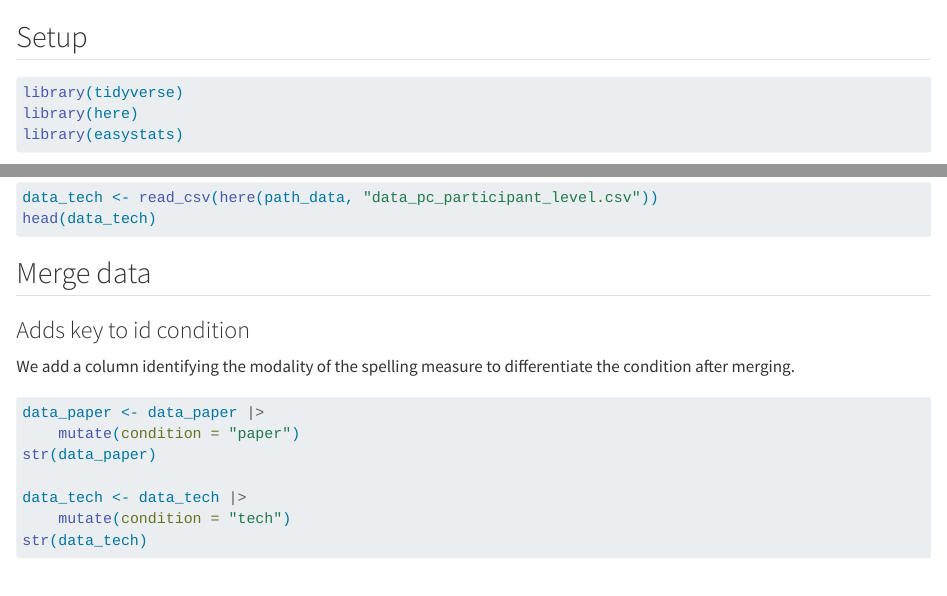
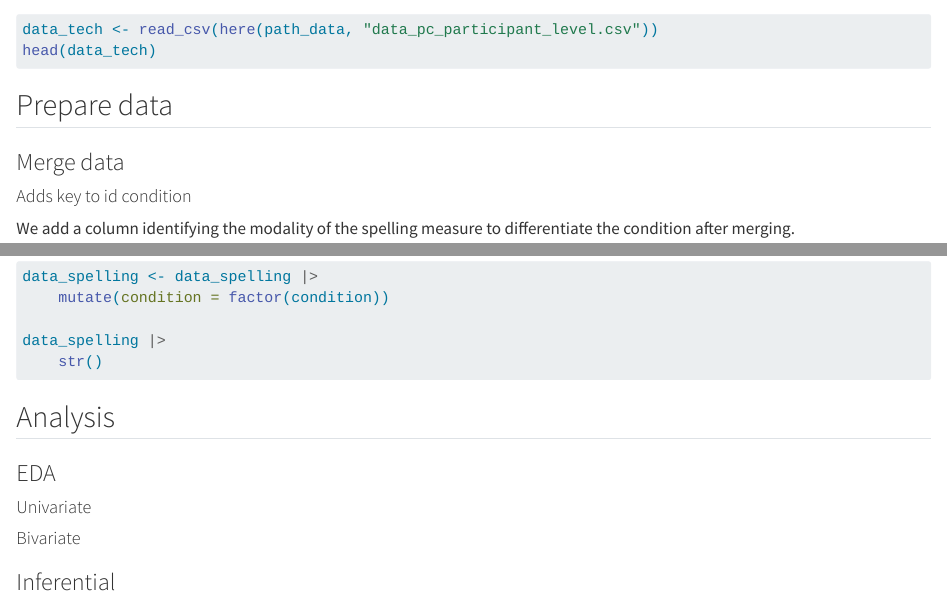
Before and after one commit to mario-bermonti/test_project_2, a Quarto document (Scripts/analysis/analysis_techno_spelling.qmd): the page in a window 1100 px wide, from 110 px down before the commit and from 450 px down after it, and a second part further down, joined at a grey line. Rendered offline with R 4.5, knitr and Pandoc in place of Quarto, with nearby package versions; the code chunks are not run, so their results and figures are left out.

Commit message:
analysis: Improve code org techno spelling

````diff
--- a/Scripts/analysis/analysis_techno_spelling.qmd
+++ b/Scripts/analysis/analysis_techno_spelling.qmd
@@ -27,9 +27,10 @@ data_tech <- read_csv(here(path_data, "data_pc_participant_level.csv"))
 head(data_tech)
 ```
 
-## Merge data
+## Prepare data
+### Merge data
 
-### Adds key to id condition
+#### Adds key to id condition
 
 We add a column identifying the modality of the spelling measure to
 differentiate the condition after merging.
@@ -84,3 +85,9 @@ data_spelling <- data_spelling |>
 data_spelling |>
     str()
 ```
+
+## Analysis
+### EDA
+#### Univariate
+#### Bivariate
+### Inferential
````
Also changed, not shown: Scripts/analysis/analysis_techno_spelling.qmd (10 more changed lines).
